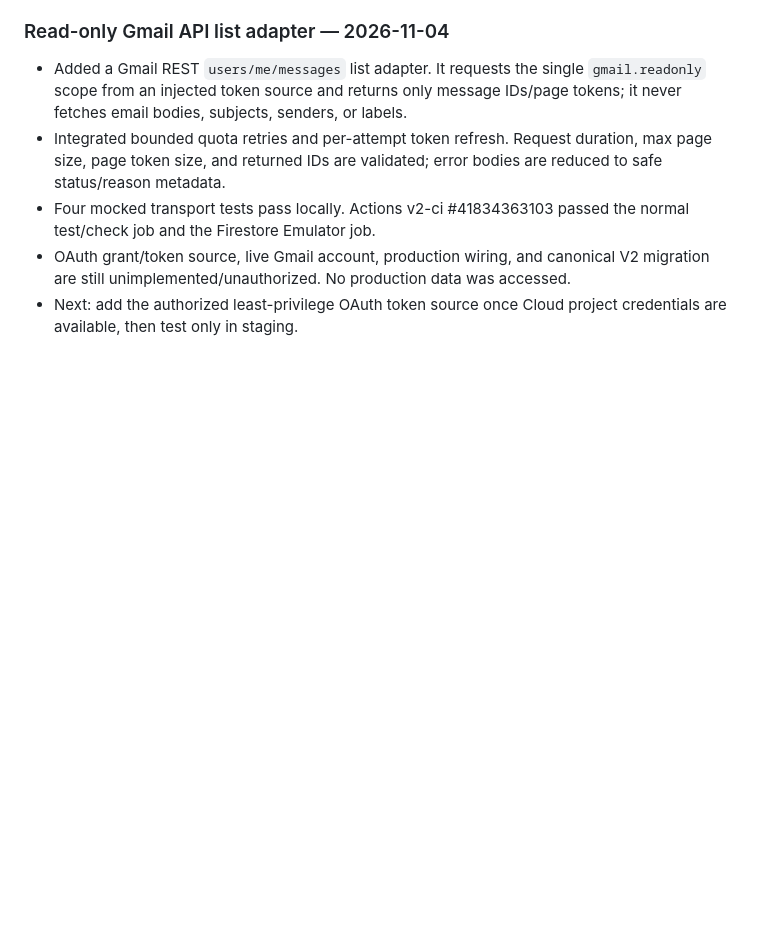
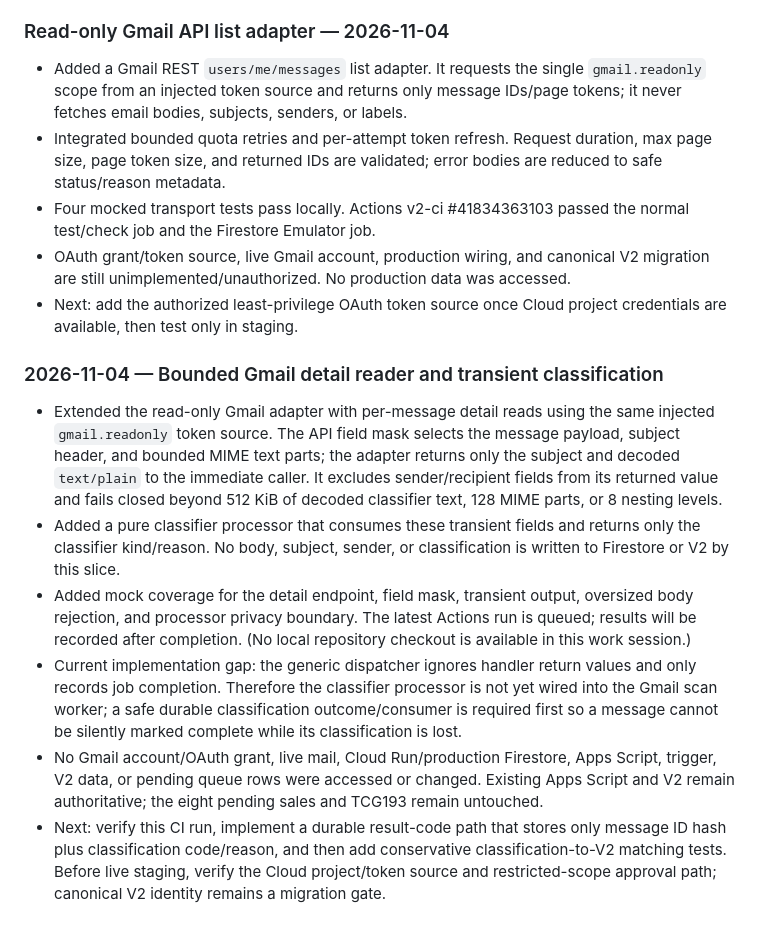
Before and after one commit to manato-maker/toreca-vault, a Markdown page: docs/NEW_DESIGN_HANDOVER.md, the part around the change. Rendered like a GitHub page; blank space fills up the shorter version.

Commit message:
Document bounded Gmail detail classification stage

```diff
--- a/docs/NEW_DESIGN_HANDOVER.md
+++ b/docs/NEW_DESIGN_HANDOVER.md
@@ -234,3 +234,12 @@ Latest handover commit `9933e4238c769cd3d9794ebc13a206e4e00fd7cc`: Actions v2-ci
 - Four mocked transport tests pass locally. Actions v2-ci #41834363103 passed the normal test/check job and the Firestore Emulator job.
 - OAuth grant/token source, live Gmail account, production wiring, and canonical V2 migration are still unimplemented/unauthorized. No production data was accessed.
 - Next: add the authorized least-privilege OAuth token source once Cloud project credentials are available, then test only in staging.
+
+
+### 2026-11-04 — Bounded Gmail detail reader and transient classification
+- Extended the read-only Gmail adapter with per-message detail reads using the same injected `gmail.readonly` token source. The API field mask selects the message payload, subject header, and bounded MIME text parts; the adapter returns only the subject and decoded `text/plain` to the immediate caller. It excludes sender/recipient fields from its returned value and fails closed beyond 512 KiB of decoded classifier text, 128 MIME parts, or 8 nesting levels.
+- Added a pure classifier processor that consumes these transient fields and returns only the classifier kind/reason. No body, subject, sender, or classification is written to Firestore or V2 by this slice.
+- Added mock coverage for the detail endpoint, field mask, transient output, oversized body rejection, and processor privacy boundary. The latest Actions run is queued; results will be recorded after completion. (No local repository checkout is available in this work session.)
+- Current implementation gap: the generic dispatcher ignores handler return values and only records job completion. Therefore the classifier processor is not yet wired into the Gmail scan worker; a safe durable classification outcome/consumer is required first so a message cannot be silently marked complete while its classification is lost.
+- No Gmail account/OAuth grant, live mail, Cloud Run/production Firestore, Apps Script, trigger, V2 data, or pending queue rows were accessed or changed. Existing Apps Script and V2 remain authoritative; the eight pending sales and TCG193 remain untouched.
+- Next: verify this CI run, implement a durable result-code path that stores only message ID hash plus classification code/reason, and then add conservative classification-to-V2 matching tests. Before live staging, verify the Cloud project/token source and restricted-scope approval path; canonical V2 identity remains a migration gate.
```
